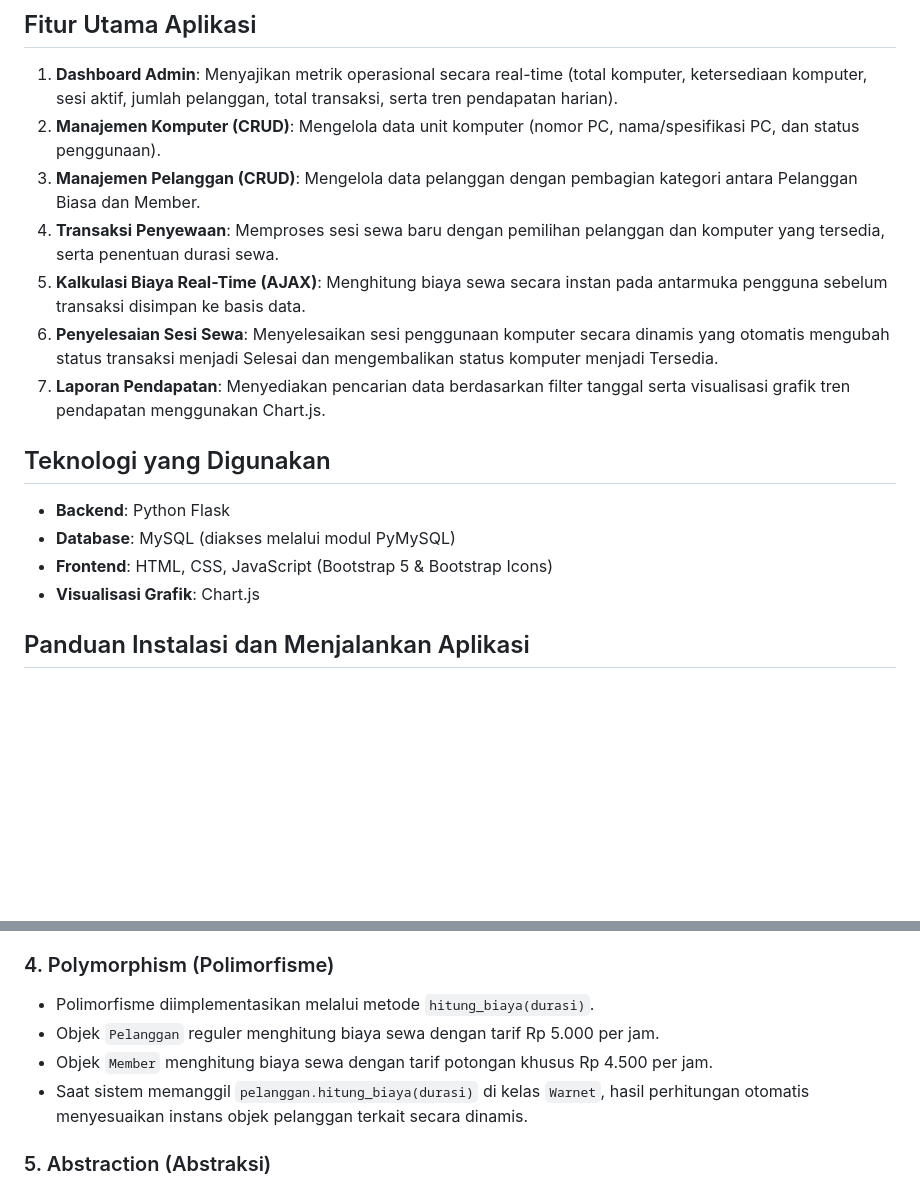
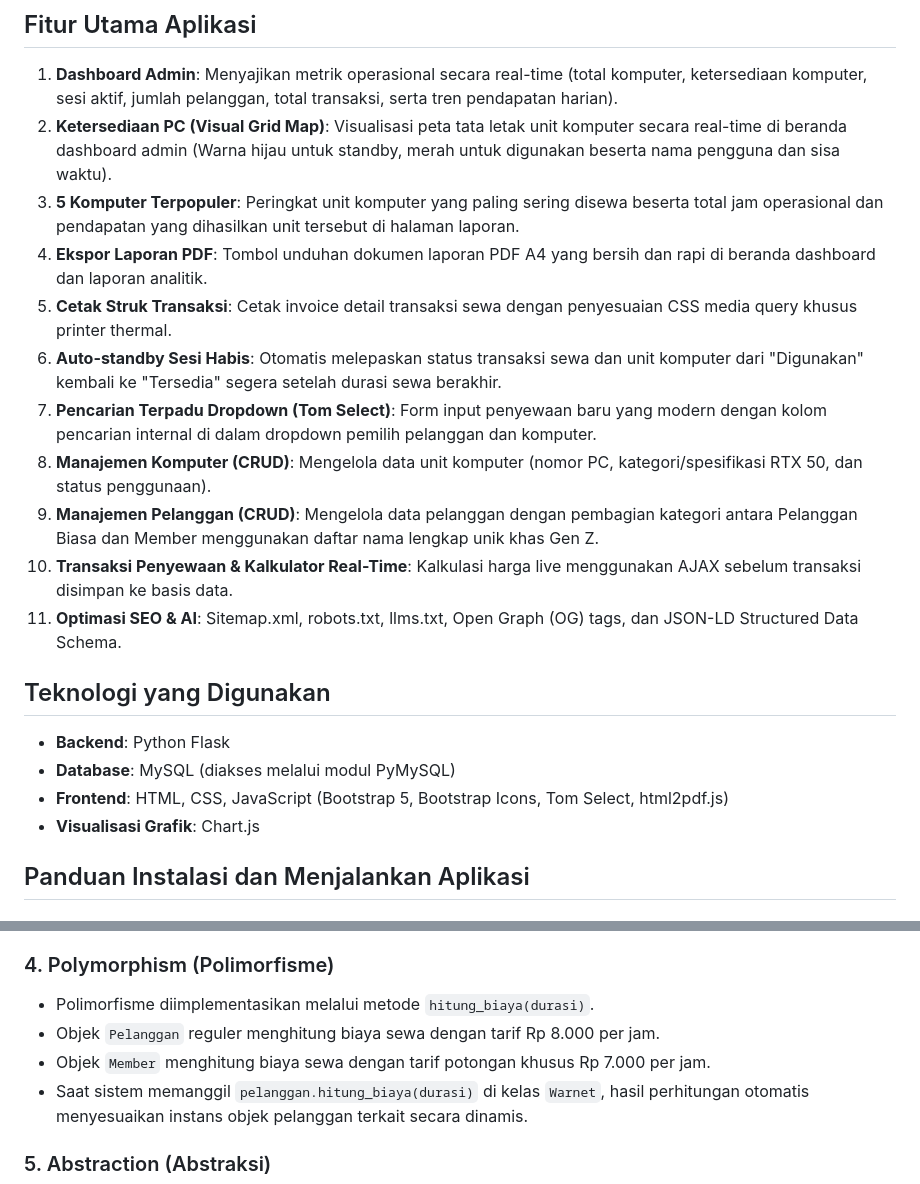
Before and after one commit to Irfan3006/Gaming-Internet-Cafe-Management-System, a Markdown page: README.md, 2 parts joined by grey strips. GitHub-like rendering; blank space fills up the shorter version.

Commit message:
docs: update README.md features and OOP pricing parameters

```diff
--- a/README.md
+++ b/README.md
@@ -14,18 +14,22 @@ Aplikasi ini dikembangkan oleh:
 ## Fitur Utama Aplikasi
 
 1. **Dashboard Admin**: Menyajikan metrik operasional secara real-time (total komputer, ketersediaan komputer, sesi aktif, jumlah pelanggan, total transaksi, serta tren pendapatan harian).
-2. **Manajemen Komputer (CRUD)**: Mengelola data unit komputer (nomor PC, nama/spesifikasi PC, dan status penggunaan).
-3. **Manajemen Pelanggan (CRUD)**: Mengelola data pelanggan dengan pembagian kategori antara Pelanggan Biasa dan Member.
-4. **Transaksi Penyewaan**: Memproses sesi sewa baru dengan pemilihan pelanggan dan komputer yang tersedia, serta penentuan durasi sewa.
-5. **Kalkulasi Biaya Real-Time (AJAX)**: Menghitung biaya sewa secara instan pada antarmuka pengguna sebelum transaksi disimpan ke basis data.
-6. **Penyelesaian Sesi Sewa**: Menyelesaikan sesi penggunaan komputer secara dinamis yang otomatis mengubah status transaksi menjadi Selesai dan mengembalikan status komputer menjadi Tersedia.
-7. **Laporan Pendapatan**: Menyediakan pencarian data berdasarkan filter tanggal serta visualisasi grafik tren pendapatan menggunakan Chart.js.
+2. **Ketersediaan PC (Visual Grid Map)**: Visualisasi peta tata letak unit komputer secara real-time di beranda dashboard admin (Warna hijau untuk standby, merah untuk digunakan beserta nama pengguna dan sisa waktu).
+3. **5 Komputer Terpopuler**: Peringkat unit komputer yang paling sering disewa beserta total jam operasional dan pendapatan yang dihasilkan unit tersebut di halaman laporan.
+4. **Ekspor Laporan PDF**: Tombol unduhan dokumen laporan PDF A4 yang bersih dan rapi di beranda dashboard dan laporan analitik.
+5. **Cetak Struk Transaksi**: Cetak invoice detail transaksi sewa dengan penyesuaian CSS media query khusus printer thermal.
+6. **Auto-standby Sesi Habis**: Otomatis melepaskan status transaksi sewa dan unit komputer dari "Digunakan" kembali ke "Tersedia" segera setelah durasi sewa berakhir.
+7. **Pencarian Terpadu Dropdown (Tom Select)**: Form input penyewaan baru yang modern dengan kolom pencarian internal di dalam dropdown pemilih pelanggan dan komputer.
+8. **Manajemen Komputer (CRUD)**: Mengelola data unit komputer (nomor PC, kategori/spesifikasi RTX 50, dan status penggunaan).
+9. **Manajemen Pelanggan (CRUD)**: Mengelola data pelanggan dengan pembagian kategori antara Pelanggan Biasa dan Member menggunakan daftar nama lengkap unik khas Gen Z.
+10. **Transaksi Penyewaan & Kalkulator Real-Time**: Kalkulasi harga live menggunakan AJAX sebelum transaksi disimpan ke basis data.
+11. **Optimasi SEO & AI**: Sitemap.xml, robots.txt, llms.txt, Open Graph (OG) tags, dan JSON-LD Structured Data Schema.
 
 ## Teknologi yang Digunakan
 
 * **Backend**: Python Flask
 * **Database**: MySQL (diakses melalui modul PyMySQL)
-* **Frontend**: HTML, CSS, JavaScript (Bootstrap 5 & Bootstrap Icons)
+* **Frontend**: HTML, CSS, JavaScript (Bootstrap 5, Bootstrap Icons, Tom Select, html2pdf.js)
 * **Visualisasi Grafik**: Chart.js
 
 ## Panduan Instalasi dan Menjalankan Aplikasi
@@ -73,8 +77,8 @@ Setiap atribut pada objek dilindungi menggunakan tanda baris bawah (`_`) dan dia
 
 ### 4. Polymorphism (Polimorfisme)
 * Polimorfisme diimplementasikan melalui metode `hitung_biaya(durasi)`.
-* Objek `Pelanggan` reguler menghitung biaya sewa dengan tarif Rp 5.000 per jam.
-* Objek `Member` menghitung biaya sewa dengan tarif potongan khusus Rp 4.500 per jam.
+* Objek `Pelanggan` reguler menghitung biaya sewa dengan tarif Rp 8.000 per jam.
+* Objek `Member` menghitung biaya sewa dengan tarif potongan khusus Rp 7.000 per jam.
 * Saat sistem memanggil `pelanggan.hitung_biaya(durasi)` di kelas `Warnet`, hasil perhitungan otomatis menyesuaikan instans objek pelanggan terkait secara dinamis.
 
 ### 5. Abstraction (Abstraksi)
```
